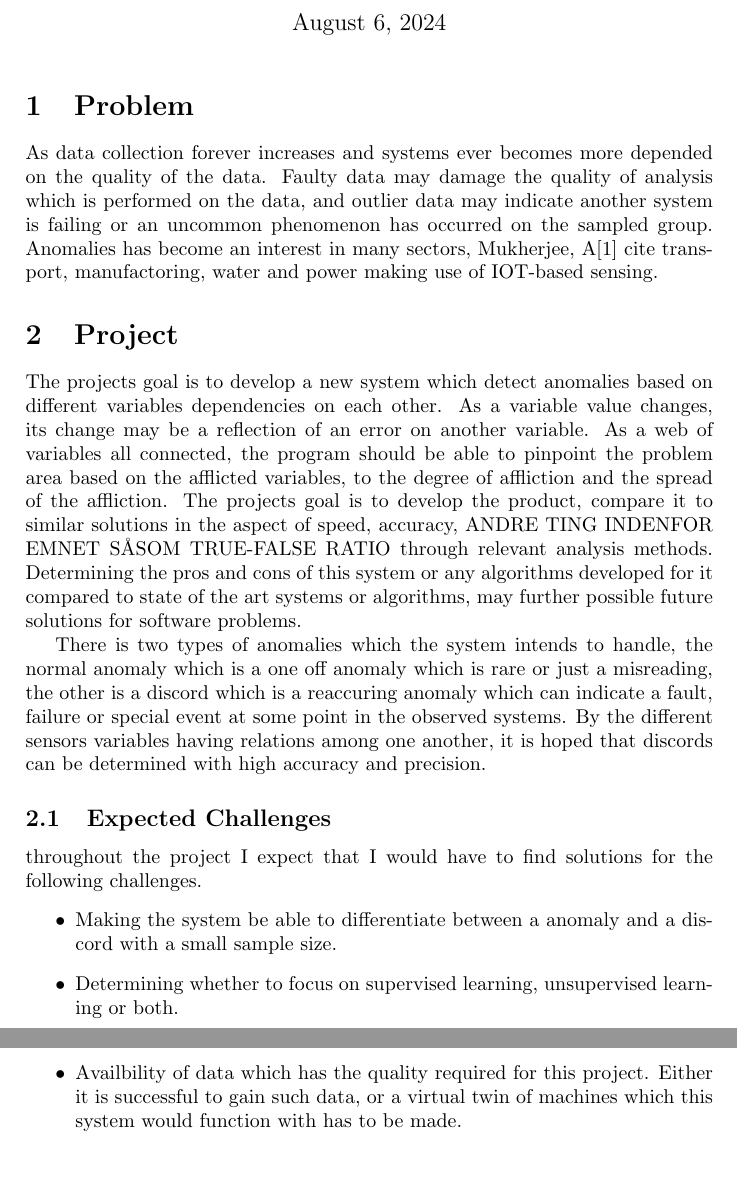
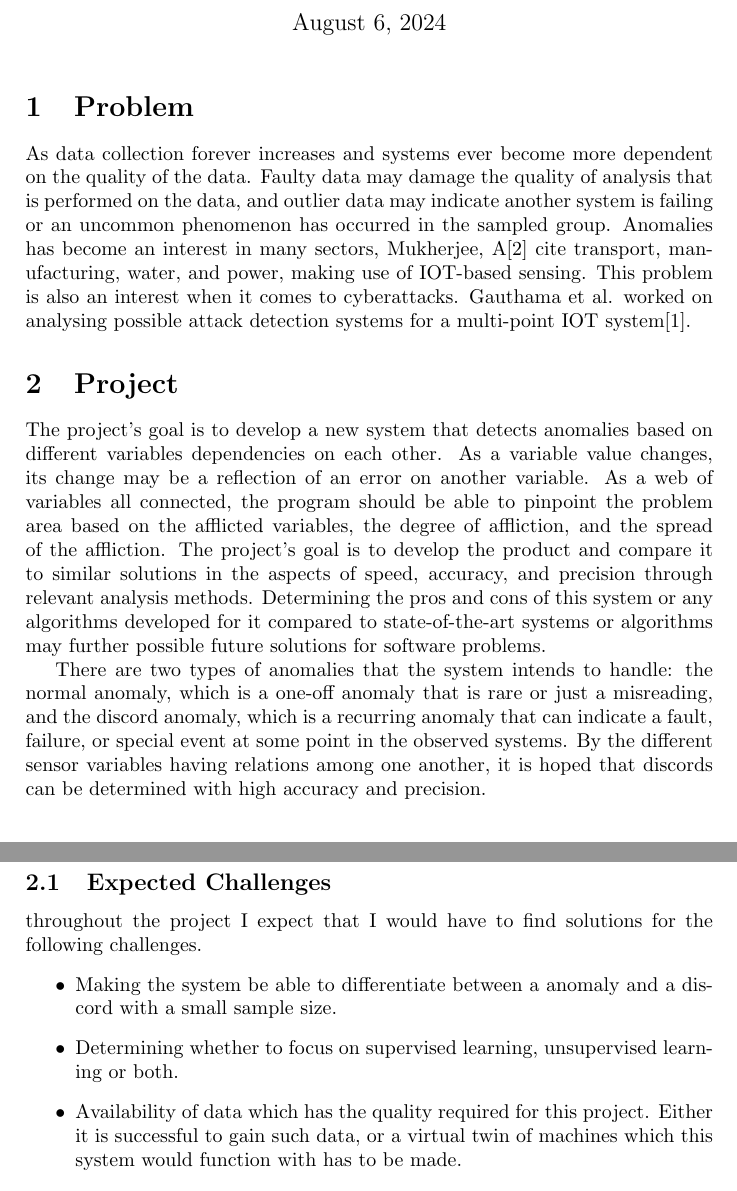
Before and after one commit to SSpedsbjerg/Master-Thesis, a LaTeX document (Writing/Problemformulering/main.tex): two parts of pages 1 and 2 of 4, joined at a grey line, cut so that both start at the same text, the shorter picture padded with empty space. Compiled offline with pdfLaTeX.

Commit message:
ready for review

```diff
--- a/Writing/Problemformulering/main.tex
+++ b/Writing/Problemformulering/main.tex
@@ -72,19 +72,19 @@ backend=bibtex
 	\maketitle
 
 	\section{Problem}
-	As data collection forever increases and systems ever becomes more depended on the quality of the data. Faulty data may damage the quality of analysis which is performed on the data, and outlier data may indicate another system is failing or an uncommon phenomenon has occurred on the sampled group. Anomalies has become an interest in many sectors, Mukherjee, A\cite{MUKHERJEE2024102444} cite transport, manufactoring, water and power making use of IOT-based sensing.
+		As data collection forever increases and systems ever become more dependent on the quality of the data. Faulty data may damage the quality of analysis that is performed on the data, and outlier data may indicate another system is failing or an uncommon phenomenon has occurred in the sampled group. Anomalies has become an interest in many sectors, Mukherjee, A\cite{MUKHERJEE2024102444} cite transport, manufacturing, water, and power, making use of IOT-based sensing. This problem is also an interest when it comes to cyberattacks. Gauthama et al. worked on analysing possible attack detection systems for a multi-point IOT system\cite{MR2022103046}.
 
 	\section{Project}
-	The projects goal is to develop a new system which detect anomalies based on different variables dependencies on each other. As a variable value changes, its change may be a reflection of an error on another variable. As a web of variables all connected, the program should be able to pinpoint the problem area based on the afflicted variables, to the degree of affliction and the spread of the affliction. The projects goal is to develop the product, compare it to similar solutions in the aspect of speed, accuracy, ANDRE TING INDENFOR EMNET SÅSOM TRUE-FALSE RATIO through relevant analysis methods. Determining the pros and cons of this system or any algorithms developed for it compared to state of the art systems or algorithms, may further possible future solutions for software problems.
+		The project's goal is to develop a new system that detects anomalies based on different variables dependencies on each other. As a variable value changes, its change may be a reflection of an error on another variable. As a web of variables all connected, the program should be able to pinpoint the problem area based on the afflicted variables, the degree of affliction, and the spread of the affliction. The project's goal is to develop the product and compare it to similar solutions in the aspects of speed, accuracy, and precision through relevant analysis methods. Determining the pros and cons of this system or any algorithms developed for it compared to state-of-the-art systems or algorithms may further possible future solutions for software problems.
 
-	There is two types of anomalies which the system intends to handle, the normal anomaly which is a one off anomaly which is rare or just a misreading, the other is a discord which is a reaccuring anomaly which can indicate a fault, failure or special event at some point in the observed systems. By the different sensors variables having relations among one another, it is hoped that discords can be determined with high accuracy and precision.
-
+		There are two types of anomalies that the system intends to handle: the normal anomaly, which is a one-off anomaly that is rare or just a misreading, and the discord anomaly, which is a recurring anomaly that can indicate a fault, failure, or special event at some point in the observed systems. By the different sensor variables having relations among one another, it is hoped that discords can be determined with high accuracy and precision.
+	\newpage
 	\subsection{Expected Challenges}
 		throughout the project I expect that I would have to find solutions for the following challenges.
 		\begin{itemize}
 			\item Making the system be able to differentiate between a anomaly and a discord with a small sample size.
 			\item Determining whether to focus on supervised learning, unsupervised learning or both.
-			\item Availbility of data which has the quality required for this project. Either it is successful to gain such data, or a virtual twin of machines which this system would function with has to be made.
+			\item Availability of data which has the quality required for this project. Either it is successful to gain such data, or a virtual twin of machines which this system would function with has to be made.
 		\end{itemize}
 	\subsection{Phases}
 	We intend to go into \Phases phases during this project.
```
Also changed, not shown: Writing/Problemformulering/references.bib (+9 -0 lines).
